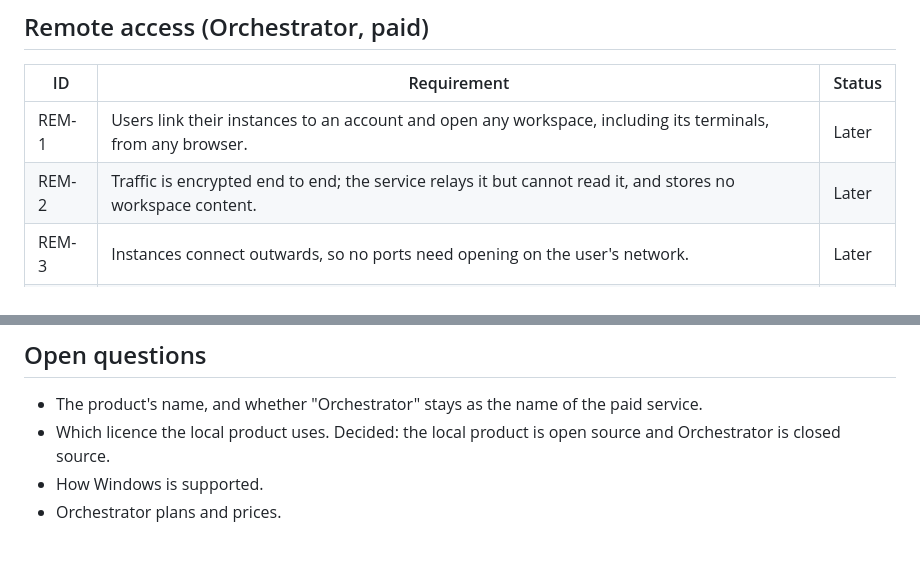
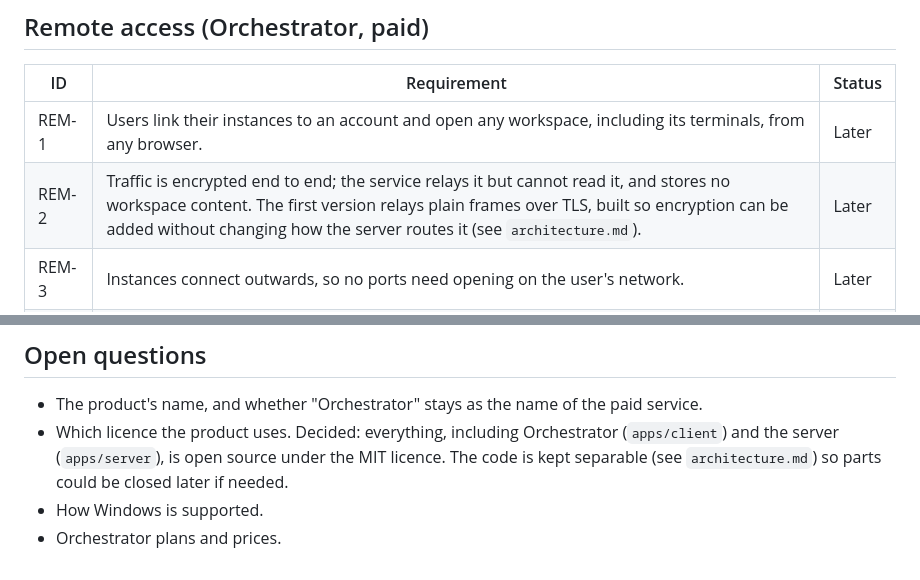
Before and after one commit to chundawatchatar/workspace-poc, a Markdown page: docs/REQUIREMENTS.md, 2 parts joined by grey strips. Drawn GitHub-style.

Commit message:
docs: add the architecture plan and record the MIT licence
Co-Authored-By: Claude Opus 5.5 <noreply@anthropic.com>

```diff
--- a/docs/REQUIREMENTS.md
+++ b/docs/REQUIREMENTS.md
@@ -98,7 +98,7 @@ The Pull requests and Issues tabs in the prototype show sample data only.
 | ID | Requirement | Status |
 | --- | --- | --- |
 | REM-1 | Users link their instances to an account and open any workspace, including its terminals, from any browser. | Later |
-| REM-2 | Traffic is encrypted end to end; the service relays it but cannot read it, and stores no workspace content. | Later |
+| REM-2 | Traffic is encrypted end to end; the service relays it but cannot read it, and stores no workspace content. The first version relays plain frames over TLS, built so encryption can be added without changing how the server routes it (see `architecture.md`). | Later |
 | REM-3 | Instances connect outwards, so no ports need opening on the user's network. | Later |
 | REM-4 | A dashboard shows every linked instance and whether it is online. | Later |
 | REM-5 | Devices must be approved, and access can be revoked at any time. | Later |
@@ -118,6 +118,6 @@ The Pull requests and Issues tabs in the prototype show sample data only.
 ## Open questions
 
 - The product's name, and whether "Orchestrator" stays as the name of the paid service.
-- Which licence the local product uses. Decided: the local product is open source and Orchestrator is closed source.
+- Which licence the product uses. Decided: everything, including Orchestrator (`apps/client`) and the server (`apps/server`), is open source under the MIT licence. The code is kept separable (see `architecture.md`) so parts could be closed later if needed.
 - How Windows is supported.
 - Orchestrator plans and prices.
```
Also changed, not shown: docs/architecture.md (added, +243 -0 lines).
